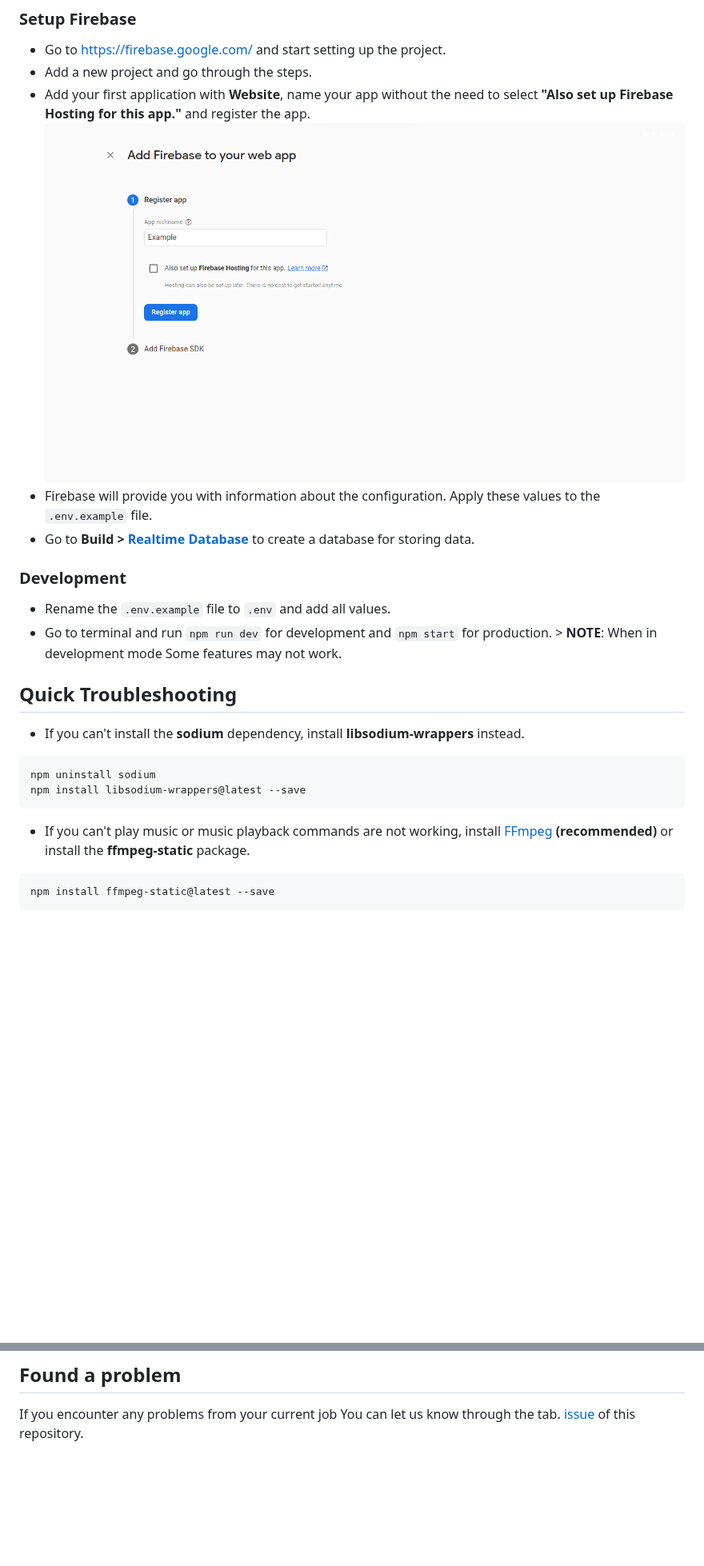
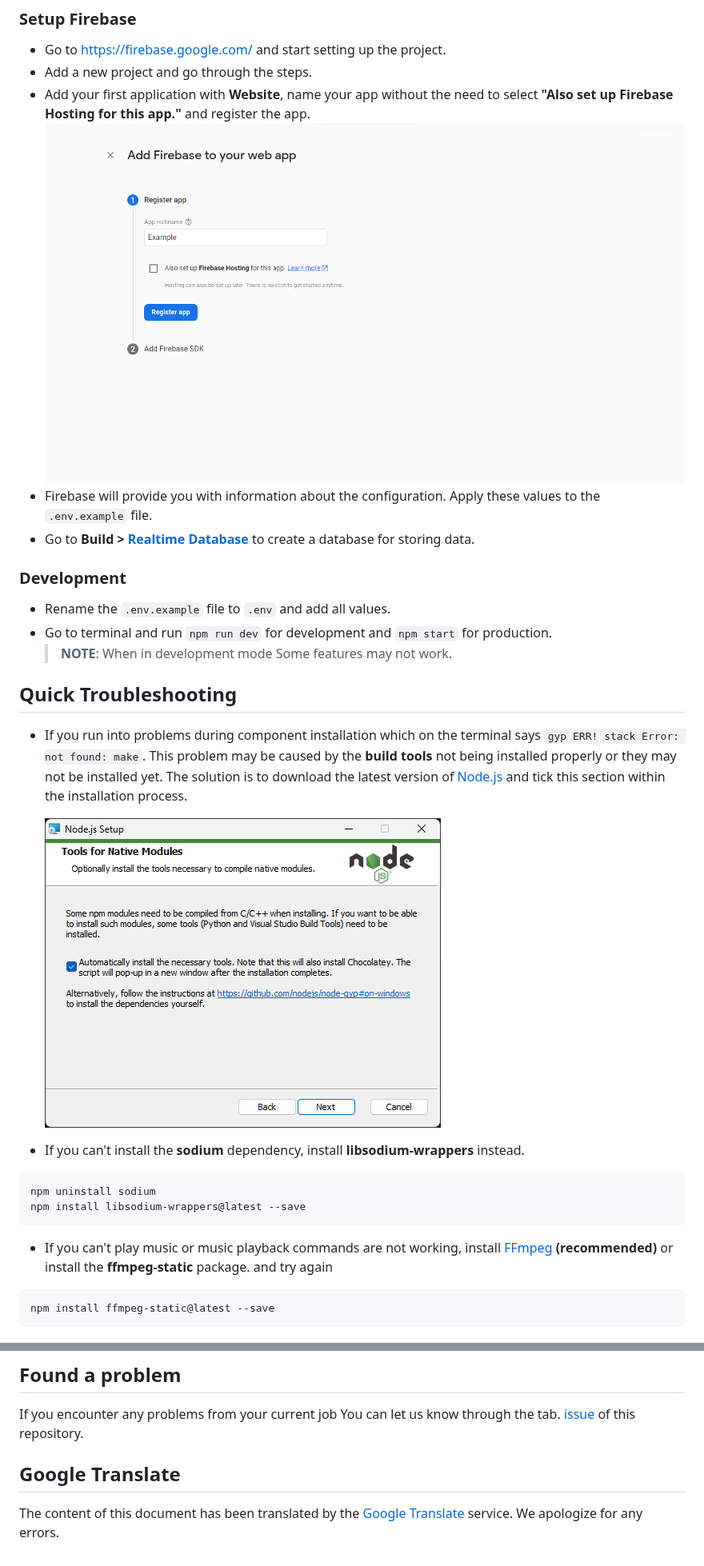
Before and after one commit to Maseshi/Shioru, a Markdown page: documents/README.en-US.md, 2 parts joined by grey strips. Shown at 80% size. Rendered like a GitHub page; pictures changed too: assets/images/node-js-tools-for-native-modules.png (added); blank space fills up the shorter version.

````diff
--- a/documents/README.en-US.md
+++ b/documents/README.en-US.md
@@ -85,23 +89,32 @@ npm install --save
 
 - Go to https://firebase.google.com/ and start setting up the project.
 - Add a new project and go through the steps.
-- Add your first application with **Website**, name your app without the need to select **"Also set up Firebase Hosting for this app."** and register the app. ![](https://raw.githubusercontent.com/Maseshi/Shioru/main/assets/images/firebase-setup-web-application.png)
+- Add your first application with **Website**, name your app without the need to select **"Also set up Firebase Hosting for this app."** and register the app.
+  ![](https://raw.githubusercontent.com/Maseshi/Shioru/main/assets/images/firebase-setup-web-application.png)
 - Firebase will provide you with information about the configuration. Apply these values to the `.env.example` file.
 - Go to **Build > [Realtime Database](https://console.firebase.google.com/u/0/project/_/database/data)** to create a database for storing data.
 
 ### Development
 
 - Rename the `.env.example` file to `.env` and add all values.
-- Go to terminal and run `npm run dev` for development and `npm start` for production. > **NOTE**: When in development mode Some features may not work.
+- Go to terminal and run `npm run dev` for development and `npm start` for production.
+  > **NOTE**: When in development mode Some features may not work.
 
 ## Quick Troubleshooting
 
+- If you run into problems during component installation which on the terminal says `gyp ERR! stack Error: not found: make`. This problem may be caused by the **build tools** not being installed properly or they may not be installed yet. The solution is to download the latest version of [Node.js](https://nodejs.org/) and tick this section within the installation process.
+
+  ![](https://raw.githubusercontent.com/Maseshi/Shioru/main/assets/images/node-js-tools-for-native-modules.png)
+
 - If you can't install the **sodium** dependency, install **libsodium-wrappers** instead.
+
 ```bat
 npm uninstall sodium
 npm install libsodium-wrappers@latest --save
 ```
-- If you can't play music or music playback commands are not working, install [FFmpeg](https://ffmpeg.org/download.html) **(recommended)** or install the **ffmpeg-static** package.
+
+- If you can't play music or music playback commands are not working, install [FFmpeg](https://ffmpeg.org/download.html) **(recommended)** or install the **ffmpeg-static** package. and try again
+
 ```bat
 npm install ffmpeg-static@latest --save
 ```
@@ -115,3 +128,7 @@ Personal drawing by: [夏月 まりな (NATSUKI MARINA)](https://www.pixiv.net/e
 ## Found a problem
 
 If you encounter any problems from your current job You can let us know through the tab. [issue](https://github.com/Maseshi/Shioru/issues) of this repository.
+
+## Google Translate
+
+The content of this document has been translated by the [Google Translate](https://translate.google.com/) service. We apologize for any errors.
````
Also changed, not shown: other parts of documents/README.en-US.md (+9 -5 lines), documents/README.th.md (+7 -1 lines), 1 other file.
